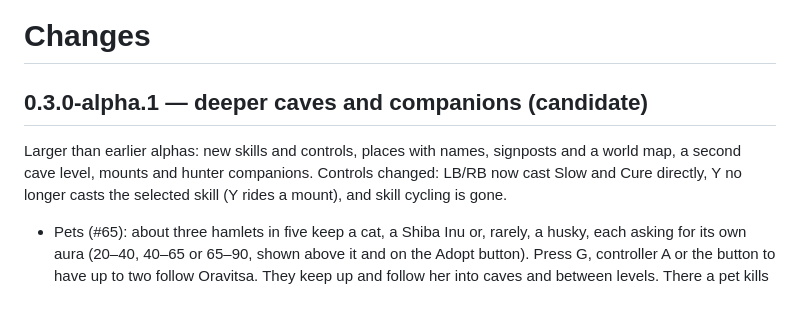
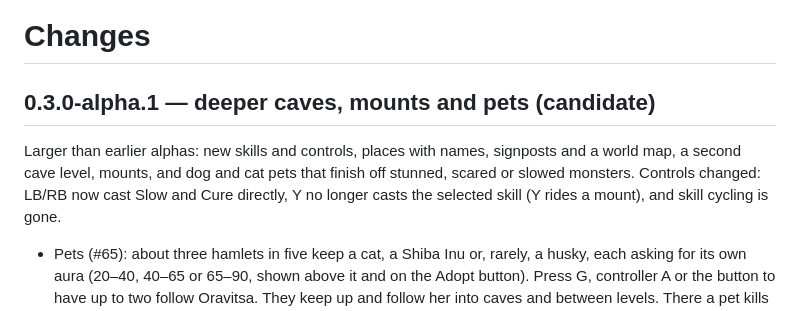
Before and after one commit to diegoami/oravitsa, a Markdown page: CHANGELOG.md, the part around the change. GitHub-like rendering.

Commit message:
Title the alpha after its pets now that they replace hunters
Co-Authored-By: Claude Opus 5.5 <noreply@anthropic.com>

```diff
--- a/CHANGELOG.md
+++ b/CHANGELOG.md
@@ -1,10 +1,10 @@
 # Changes
 
-## 0.3.0-alpha.1 — deeper caves and companions (candidate)
+## 0.3.0-alpha.1 — deeper caves, mounts and pets (candidate)
 
 Larger than earlier alphas: new skills and controls, places with names,
-signposts and a world map, a second cave level, mounts and hunter
-companions. Controls changed: LB/RB now cast Slow and Cure directly, Y no
+signposts and a world map, a second cave level, mounts, and dog and cat pets
+that finish off stunned, scared or slowed monsters. Controls changed: LB/RB now cast Slow and Cure directly, Y no
 longer casts the selected skill (Y rides a mount), and skill cycling is gone.
 
 - Pets (#65): about three hamlets in five keep a cat, a Shiba Inu or, rarely,
```
